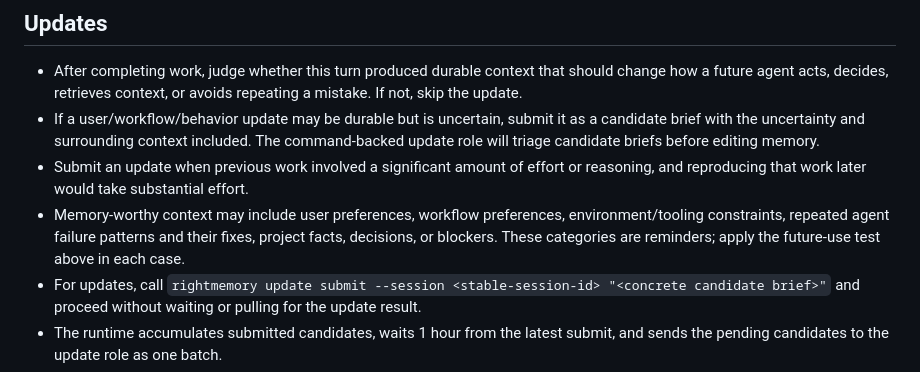
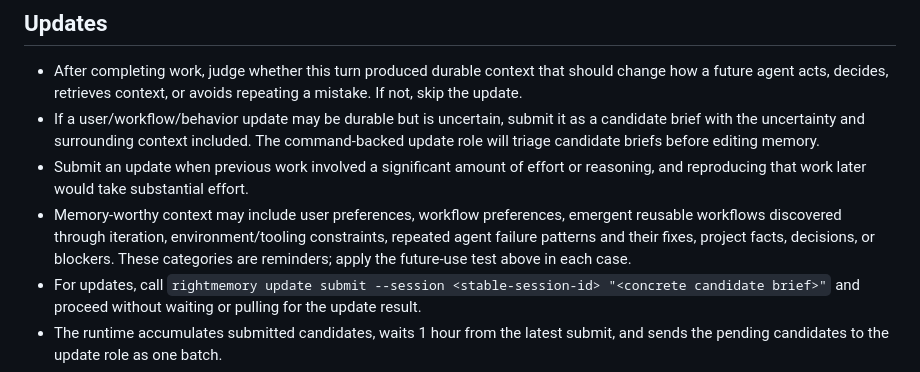
Before and after one commit to RightL/RightMemory, a Markdown page: skills/memory-orchestrator-cli/SKILL.md, the part around the change. GitHub-like rendering.

```diff
--- a/skills/memory-orchestrator-cli/SKILL.md
+++ b/skills/memory-orchestrator-cli/SKILL.md
@@ -25,7 +25,7 @@ description: "Use when the user's request may depend on long-term context from e
 - After completing work, judge whether this turn produced durable context that should change how a future agent acts, decides, retrieves context, or avoids repeating a mistake. If not, skip the update.
 - If a user/workflow/behavior update may be durable but is uncertain, submit it as a candidate brief with the uncertainty and surrounding context included. The command-backed update role will triage candidate briefs before editing memory.
 - Submit an update when previous work involved a significant amount of effort or reasoning, and reproducing that work later would take substantial effort.
-- Memory-worthy context may include user preferences, workflow preferences, environment/tooling constraints, repeated agent failure patterns and their fixes, project facts, decisions, or blockers. These categories are reminders; apply the future-use test above in each case.
+- Memory-worthy context may include user preferences, workflow preferences, emergent reusable workflows discovered through iteration, environment/tooling constraints, repeated agent failure patterns and their fixes, project facts, decisions, or blockers. These categories are reminders; apply the future-use test above in each case.
 - For updates, call `rightmemory update submit --session <stable-session-id> "<concrete candidate brief>"` and proceed without waiting or pulling for the update result.
 - The runtime accumulates submitted candidates, waits 1 hour from the latest submit, and sends the pending candidates to the update role as one batch.
 - The first update for a stable session id should include fuller surrounding context: meaning, relevance, uncertainty, and relationship to existing memory.
```
Also changed, not shown: rightmemory/prompts/reviewer.md (+2 -1 lines), rightmemory/prompts/update.md (+1 -1 lines).
